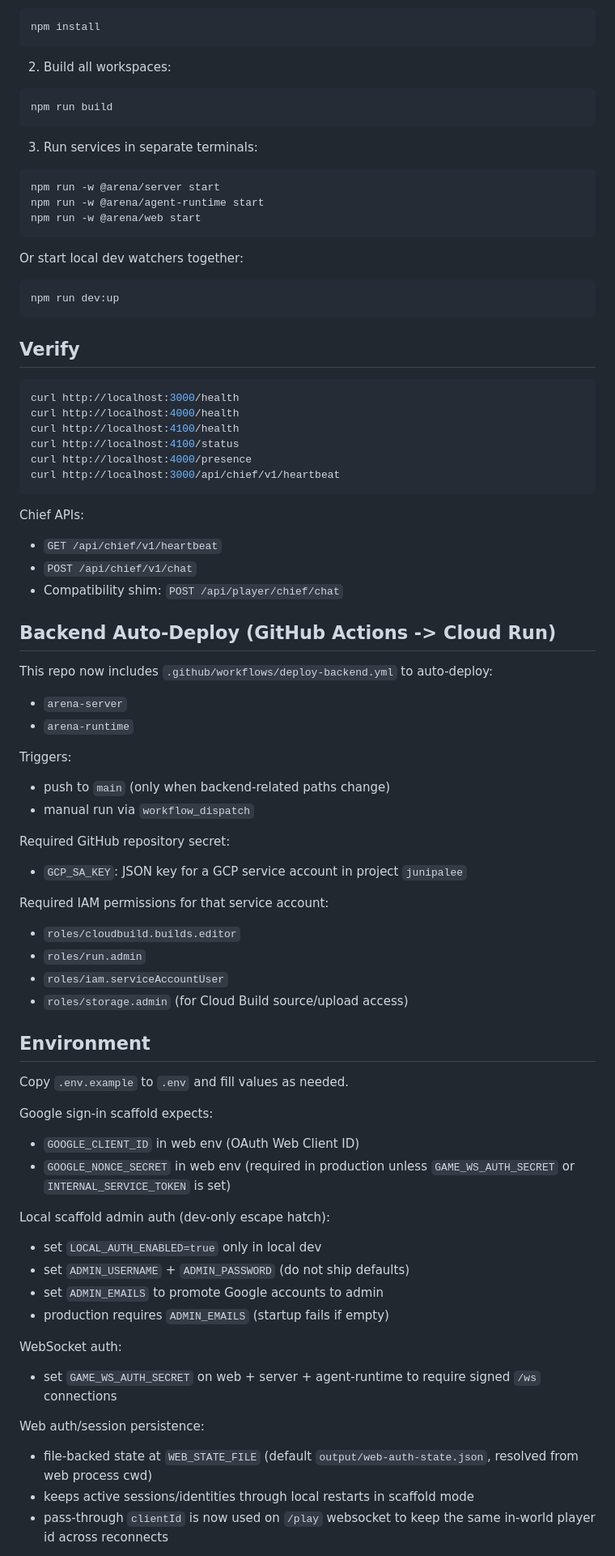
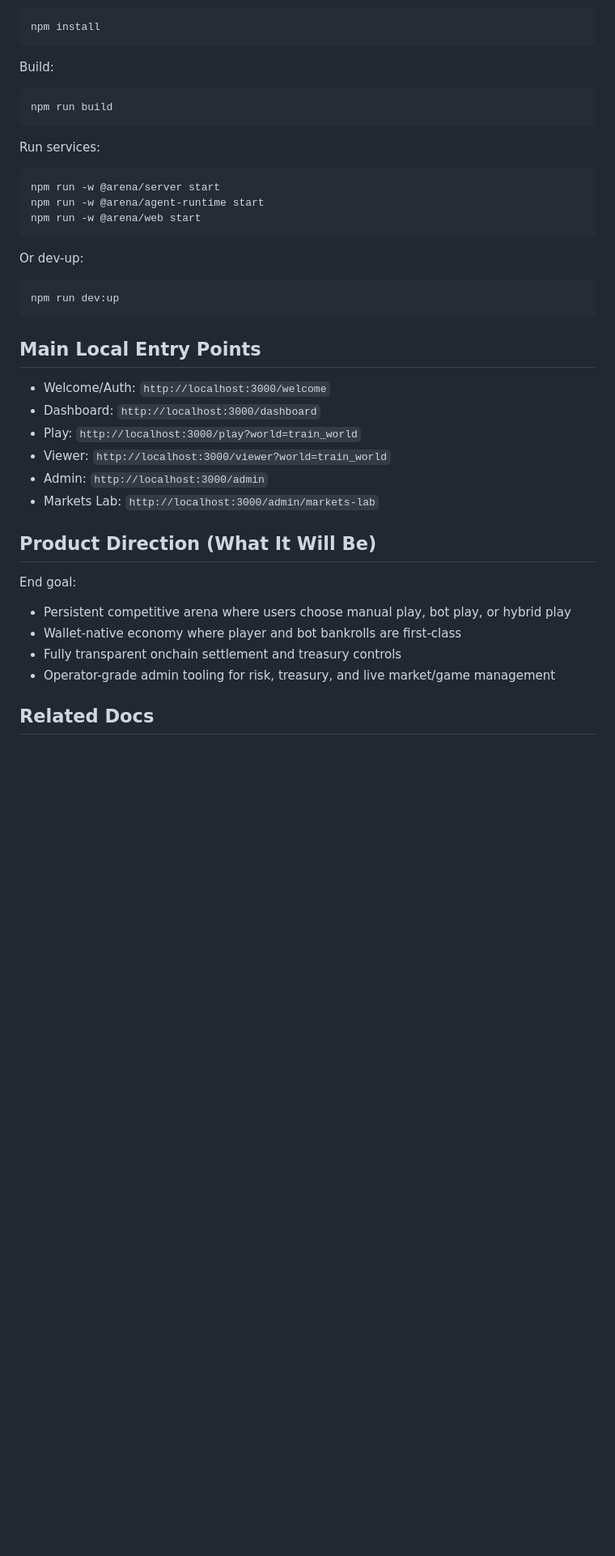
Before and after one commit to temisangerrard/autonomous-arena-scaffold, a Markdown page: README.md, the part around one of its changes. Shown at 81% size. Drawn GitHub-style; blank space fills up the shorter version.

````diff
--- a/README.md
+++ b/README.md
@@ -22,74 +70,40 @@
 ```bash
 npm install
 ```
-2. Build all workspaces:
+
+Build:
 ```bash
 npm run build
 ```
-3. Run services in separate terminals:
+
+Run services:
 ```bash
 npm run -w @arena/server start
 npm run -w @arena/agent-runtime start
 npm run -w @arena/web start
 ```
 
-Or start local dev watchers together:
+Or dev-up:
 ```bash
 npm run dev:up
 ```
 
-## Verify
-```bash
-curl http://localhost:3000/health
-curl http://localhost:4000/health
-curl http://localhost:4100/health
-curl http://localhost:4100/status
-curl http://localhost:4000/presence
-curl http://localhost:3000/api/chief/v1/heartbeat
-```
+## Main Local Entry Points
 
-Chief APIs:
-- `GET /api/chief/v1/heartbeat`
-- `POST /api/chief/v1/chat`
-- Compatibility shim: `POST /api/player/chief/chat`
+- Welcome/Auth: `http://localhost:3000/welcome`
+- Dashboard: `http://localhost:3000/dashboard`
+- Play: `http://localhost:3000/play?world=train_world`
+- Viewer: `http://localhost:3000/viewer?world=train_world`
+- Admin: `http://localhost:3000/admin`
+- Markets Lab: `http://localhost:3000/admin/markets-lab`
 
-## Backend Auto-Deploy (GitHub Actions -> Cloud Run)
+## Product Direction (What It Will Be)
 
-This repo now includes `.github/workflows/deploy-backend.yml` to auto-deploy:
-- `arena-server`
-- `arena-runtime`
+End goal:
+- Persistent competitive arena where users choose manual play, bot play, or hybrid play
+- Wallet-native economy where player and bot bankrolls are first-class
+- Fully transparent onchain settlement and treasury controls
+- Operator-grade admin tooling for risk, treasury, and live market/game management
 
-Triggers:
-- push to `main` (only when backend-related paths change)
-- manual run via `workflow_dispatch`
+## Related Docs
 
-Required GitHub repository secret:
-- `GCP_SA_KEY`: JSON key for a GCP service account in project `junipalee`
-
-Required IAM permissions for that service account:
-- `roles/cloudbuild.builds.editor`
-- `roles/run.admin`
-- `roles/iam.serviceAccountUser`
-- `roles/storage.admin` (for Cloud Build source/upload access)
-
-## Environment
-Copy `.env.example` to `.env` and fill values as needed.
-
-Google sign-in scaffold expects:
-- `GOOGLE_CLIENT_ID` in web env (OAuth Web Client ID)
-- `GOOGLE_NONCE_SECRET` in web env (required in production unless `GAME_WS_AUTH_SECRET` or `INTERNAL_SERVICE_TOKEN` is set)
-
-Local scaffold admin auth (dev-only escape hatch):
-- set `LOCAL_AUTH_ENABLED=true` only in local dev
-- set `ADMIN_USERNAME` + `ADMIN_PASSWORD` (do not ship defaults)
-- set `ADMIN_EMAILS` to promote Google accounts to admin
-- production requires `ADMIN_EMAILS` (startup fails if empty)
-
-WebSocket auth:
-- set `GAME_WS_AUTH_SECRET` on web + server + agent-runtime to require signed `/ws` connections
-
-Web auth/session persistence:
-- file-backed state at `WEB_STATE_FILE` (default `output/web-auth-state.json`, resolved from web process cwd)
-- keeps active sessions/identities through local restarts in scaffold mode
-- pass-through `clientId` is now used on `/play` websocket to keep the same in-world player id across reconnects
-
````
Also changed, not shown: other parts of README.md (+67 -110 lines), docs/vc-llm-application-brief.md (added, +86 -0 lines).
